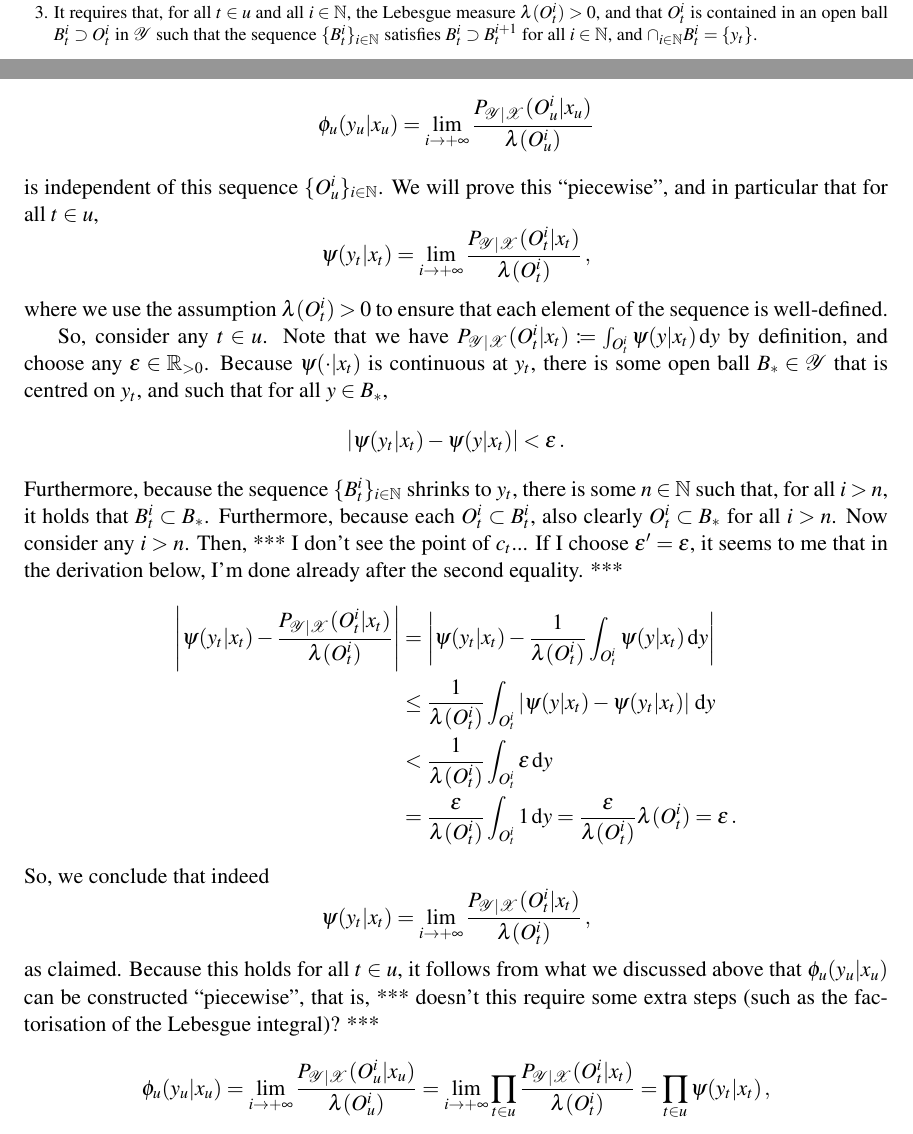
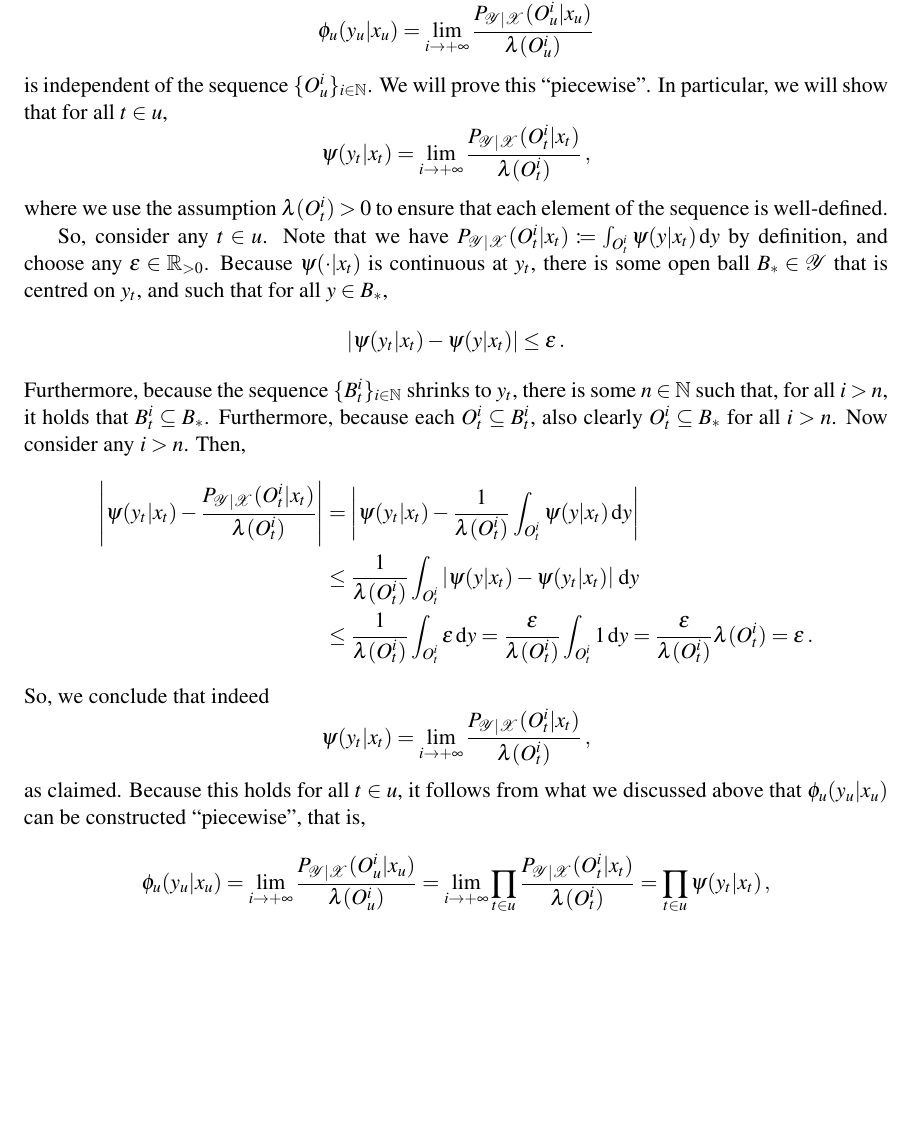
Before and after one commit to paslo/CTMC, a LaTeX paper (Hidden ICTMC/isipta_hidden_ictmc.tex): two parts of pages 8 and 24 of 30 before the commit and part of page 24 of 30 after it, the two joined at a grey line, cut at the place of the change, the shorter picture padded with empty space. Compiled offline with pdfLaTeX.

Commit message:
I think I’m done

```diff
--- a/Hidden ICTMC/isipta_hidden_ictmc.tex
+++ b/Hidden ICTMC/isipta_hidden_ictmc.tex
@@ -530,7 +530,8 @@ provided that each $\phi_t(y_t\vert x_t)$ satisfies Equation~\eqref{eq:density_i
 %Repeating the above construction for every $t\in u$, we can construct a sequence $\{O_u^i\}_{i\in\nats}$ such that $O_u^i=O_{t_0}^i\times O_{t_1}^i\times\cdots O_{t_n}^i$, where each $O_{t_j}^i$ is chosen as above. Letting then $\lambda_i\coloneqq \prod_{j=0}^n\lambda(O_{t_j}^i)$, it can be shown that $\phi_u(y_u\vert x_u)$ exists for $\lambda$-almost every $y_u\in\observs_u$, and satisfies $\phi_u(y_u\,\vert\,x_u) = \prod_{t\in u} \phi_t(y_t\,\vert\,x_t)$.
 It can now be seen that, under these assumptions, the right-hand side of Equation~\eqref{eq:updated_expectation_is_limit} is simply the well-known Bayes' rule for (finite) mixtures of densities.
 
-In most practical applications, therefore, the function $\phi_u(\cdot\,\vert\,x_u)$ is known explicitly; one may assume, for example, that $Y_t$ follows a Normal distribution with parameters depending on $X_t$, and the functions $\phi_t(\cdot\,\vert\,x_t)$---and by extension, $\phi_u(\cdot\vert x_u)$---then follow directly by identification with $\psi(\cdot\,\vert x_t)$. Furthermore, arguably, most of the density functions that one encounters in practice will be continuous and strictly positive at $y_t$. This guarantees that the limit in Equation~\eqref{eq:density_is_limit} exists, and largely solves the interpretation issue mentioned above: when $\phi_u(y_u\vert X_u)=\prod_{t\in u}\psi(y_t\vert X_t)$ is continuous and positive at $y_u$, $\mathbb{E}_P[f(X_v)\,\vert\,Y_u=y_u]$ exists and is the same for almost\footnote{\label{fnote:limit_required_properties}It requires that, for all $t\in u$ and all $i\in\nats$, the Lebesgue measure $\lambda(O_t^i)>0$, and that $O_t^i$ is contained in an open ball $B_t^i\supset O_t^i$ in $\observs$ such that the sequence $\{B_t^i\}_{i\in\nats}$ satisfies $B_t^i\supset B_t^{i+1}$ for all $i\in\nats$, and $\cap_{i\in\nats}B_t^i=\{y_t\}$.} all sequences $\{O_u^i\}_{i\in\nats}$.
+In most practical applications, therefore, the function $\phi_u(\cdot\,\vert\,x_u)$ is known explicitly; one may assume, for example, that $Y_t$ follows a Normal distribution with parameters depending on $X_t$, and the functions $\phi_t(\cdot\,\vert\,x_t)$---and by extension, $\phi_u(\cdot\vert x_u)$---then follow directly by identification with $\psi(\cdot\,\vert x_t)$. Furthermore, arguably, most of the density functions that one encounters in practice will be continuous and strictly positive at $y_t$. This guarantees that the limit in Equation~\eqref{eq:density_is_limit} exists, and largely solves the interpretation issue mentioned above: when $\phi_u(y_u\vert X_u)=\prod_{t\in u}\psi(y_t\vert X_t)$ is continuous and positive at $y_u$, $\mathbb{E}_P[f(X_v)\,\vert\,Y_u=y_u]$ exists and is the same for almost\footnote{\label{fnote:limit_required_properties}
+It suffices if, for all $t\in u$, there is a sequence of open balls $\{B_t^i\}_{i\in\nats}$ in $\observs$ that shrinks to $y_t$ such that, for all $i\in\nats$, $O_t^i$ has positive Lebesgue measure and is contained in $B_t^i$.} all sequences $\{O_u^i\}_{i\in\nats}$.
 %\footnote{\label{fnote:extra_condition}At least, the limit then exists and is the same for all sequences $\{O_u^i\}_{i\in\nats}$ for which every $\mathbb{E}_P[f(X_v)\,\vert\,Y_u\in O_u^i]$ is well-defined. This in particular means that we should only consider sequences for which every $P(Y_u\in O_u^i)>0$.}
 
 %From a practical point of view, the exposition above may feel rather backwards. This was necessary here because we started from an abstract probability measure $P_{\observs\vert\states}$, from which we needed to derive the corresponding probability density function. In practice, this will typically be done the other way around---one may assume, for example, that $Y_t$ follows a Normal distribution with some given parameters, and the density function $\phi_t(\cdot\,\vert\,x_t)$ is then immediately known explicitly. In that case, one simply computes the value of $\phi_u(y_u\vert x_u)$ as a product of the density values $\phi_t(y_t\,\vert\,x_t)$---as above---which can then be used directly to make any computations of interest.
@@ -1348,7 +1351,8 @@ Due to Proposition~\ref{prop:precise_bayes_rule_densities}, it suffices to show
+We start by showing that
 \begin{equation*}
 \phi_u(y_u\vert x_u) = \lim_{i\to+\infty} \frac{P_{\observs\vert\states}(O_u^i\vert x_u)}{\lambda(O_u^i)}
 \end{equation*}
-is independent of this sequence $\{O_u^i\}_{i\in\nats}$. We will prove this ``piecewise'', and in particular that for all $t\in u$,
+is independent of the sequence $\{O_u^i\}_{i\in\nats}$. We will prove this ``piecewise''. In particular, we will show that for all $t\in u$,
 \begin{equation*}
 \psi(y_t\vert x_t) = \lim_{i\to+\infty} \frac{P_{\observs\vert\states}(O_t^i\vert x_t)}{\lambda(O_t^i)}\,,
 \end{equation*}
@@ -1356,14 +1360,14 @@ where we use the assumption $\lambda(O_t^i)>0$ to ensure that each element of th
 
 So, consider any $t\in u$. Note that we have $P_{\observs\vert\states}(O_t^i\vert x_t)\coloneqq \int_{O_t^i}\psi(y\vert x_t)\,\mathrm{d}y$ by definition, and choose any $\epsilon\in\realspos$. Because $\psi(\cdot\vert x_t)$ is continuous at $y_t$, there is some open ball $B_*\in\observs$ that is centred on $y_t$, and such that for all $y\in B_*$,
 \begin{equation*}
-\abs{\psi(y_t\vert x_t) - \psi(y\vert x_t)} < \epsilon\,.
-\end{equation*}
-Furthermore, because the sequence $\{B_t^i\}_{i\in\nats}$ shrinks to $y_t$, there is some $n\in\nats$ such that, for all $i>n$, it holds that $B_t^i\subset B_*$. Furthermore, because each $O_t^i\subset B_t^i$, also clearly $O_t^i\subset B_*$ for all $i>n$. Now consider any $i>n$. Then, *** I don't see the point of $c_t$... If I choose $\epsilon'=\epsilon$, it seems to me that in the derivation below, I'm done already after the second equality. ***
+\abs{\psi(y_t\vert x_t) - \psi(y\vert x_t)} \leq \epsilon\,.
+\end{equation*}
+Furthermore, because the sequence $\{B_t^i\}_{i\in\nats}$ shrinks to $y_t$, there is some $n\in\nats$ such that, for all $i>n$, it holds that $B_t^i\subseteq B_*$. Furthermore, because each $O_t^i\subseteq B_t^i$, also clearly $O_t^i\subseteq B_*$ for all $i>n$. Now consider any $i>n$. Then,
 \begin{align*}
 \abs{\psi(y_t\vert x_t) - \frac{P_{\observs\vert\states}(O_t^i\vert x_t)}{\lambda(O_t^i)}} &= \abs{\psi(y_t\vert x_t) - \frac{1}{\lambda(O_t^i)}\int_{O_t^i}\psi(y\vert x_t)\,\mathrm{d}y} \\
  &\leq \frac{1}{\lambda(O_t^i)}\int_{O_t^i}\abs{\psi(y\vert x_t) - \psi(y_t\vert x_t)}\,\mathrm{d}y \\
- &< \frac{1}{\lambda(O_t^i)}\int_{O_t^i}\epsilon\,\mathrm{d}y\\
- &= \frac{\epsilon}{\lambda(O_t^i)}\int_{O_t^i}1\,\mathrm{d}y
+ &\leq \frac{1}{\lambda(O_t^i)}\int_{O_t^i}\epsilon\,\mathrm{d}y
+ = \frac{\epsilon}{\lambda(O_t^i)}\int_{O_t^i}1\,\mathrm{d}y
  = \frac{\epsilon}{\lambda(O_t^i)}\lambda(O_t^i)
  = \epsilon\,.
 % \leq \frac{\epsilon'}{\lambda(O_t^i)}\int_{B_t^i}1\,\mathrm{d}y
@@ -1375,7 +1379,7 @@ So, we conclude that indeed
 \begin{equation*}
 \psi(y_t\vert x_t) = \lim_{i\to+\infty}\frac{P_{\observs\vert\states}(O_t^i\vert x_t)}{\lambda(O_t^i)}\,,
 \end{equation*}
-as claimed. Because this holds for all $t\in u$, it follows from what we discussed above that $\phi_u(y_u\vert x_u)$ can be constructed ``piecewise'', that is, *** doesn't this require some extra steps (such as the factorisation of the Lebesgue integral)? ***
+as claimed. Because this holds for all $t\in u$, it follows from what we discussed above that $\phi_u(y_u\vert x_u)$ can be constructed ``piecewise'', that is,
 \begin{equation*}
 \phi_u(y_u\vert x_u) = \lim_{i\to+\infty}\frac{P_{\observs\vert\states}(O_u^i\vert x_u)}{\lambda(O_u^i)} = \lim_{i\to+\infty}\prod_{t\in u}\frac{P_{\observs\vert\states}(O_t^i\vert x_t)}{\lambda(O_t^i)} = \prod_{t\in u}\psi(y_t\vert x_t)\,,
 \end{equation*}
```
Also changed, not shown: Hidden ICTMC/isipta_hidden_ictmc.tex (8 more changed lines).
